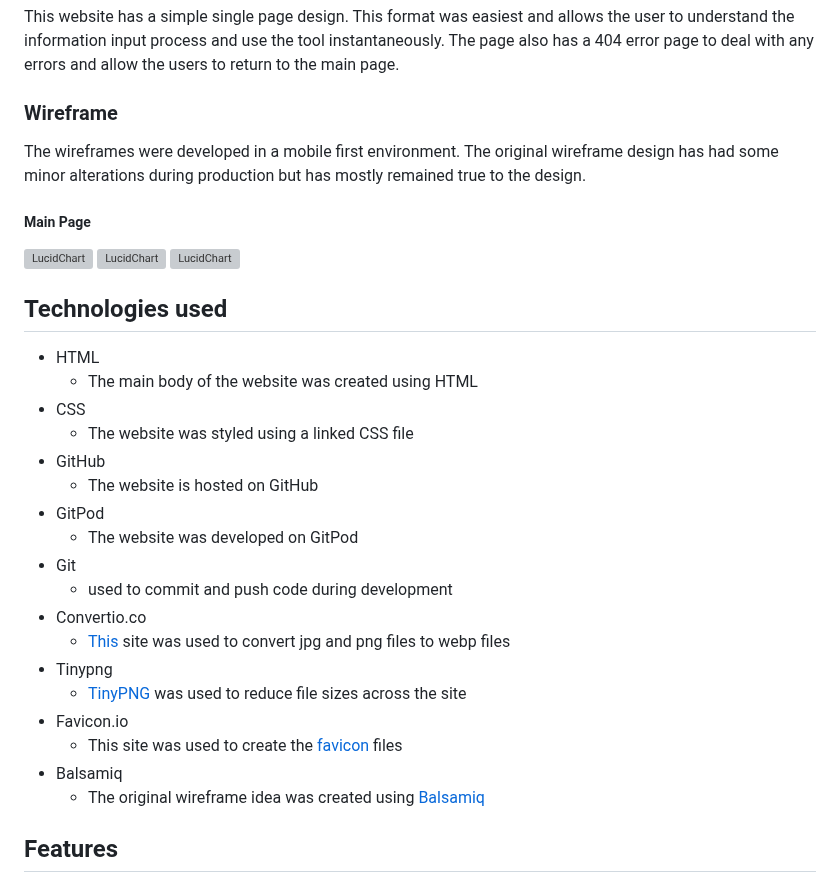
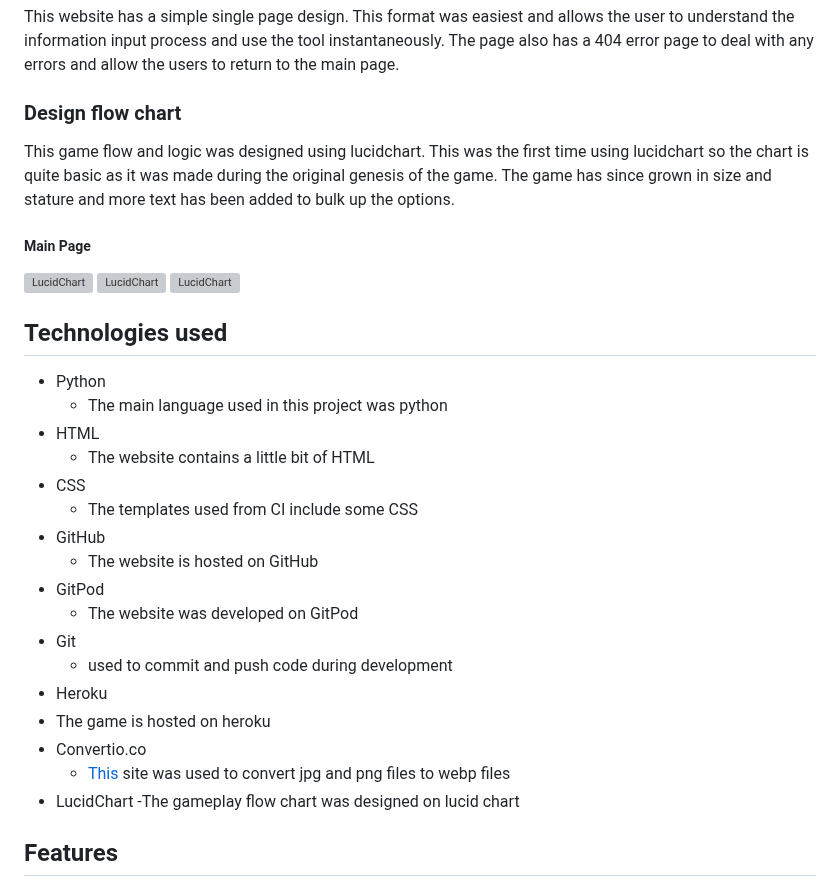
Before and after one commit to d-lynch95/escape-the-dungeon, a Markdown page: README.md, the part around the change. GitHub-like rendering; grey boxes are pictures that could not be loaded.

Commit message:
add technologies used section to REA DME

```diff
--- a/README.md
+++ b/README.md
@@ -94,9 +94,9 @@ The design of this website is based off a very minimalist style. The purpose of
 This website has a simple single page design. This format was easiest and allows the user to understand the information input process and use the tool instantaneously. The page also has a 404 error page to deal with any errors and allow the users to return to the main page.
 
 
-### Wireframe
+### Design flow chart
 
-The wireframes were developed in a mobile first environment. The original wireframe design has had some minor alterations during production but has mostly remained true to the design.
+This game flow and logic was designed using lucidchart. This was the first time using lucidchart so the chart is quite basic as it was made during the original genesis of the game. The game has since grown in size and stature and more text has been added to bulk up the options.
 
 ##### Main Page
 
@@ -107,24 +107,25 @@ The wireframes were developed in a mobile first environment. The original wirefr
 
 
 ## Technologies used
+- Python
+  - The main language used in this project was python
 - HTML
-  - The main body of the website was created using HTML
+  - The website contains a little bit of HTML
 - CSS
-  - The website was styled using a linked CSS file
+  - The templates used from CI include some CSS
 - GitHub
   - The website is hosted on GitHub
 - GitPod
   - The website was developed on GitPod
 - Git
   - used to commit and push code during development
+- Heroku
+ - The game is hosted on heroku
 - Convertio.co
   - [This](https://convertio.co/) site was used to convert jpg and png files to webp files
-- Tinypng
-  - [TinyPNG](https://tinypng.com/) was used to reduce file sizes across the site
-- Favicon.io
-  - This site was used to create the [favicon](https://favicon.io/) files
-- Balsamiq
-  - The original wireframe idea was created using [Balsamiq](https://balsamiq.com/wireframes/desktop/#)
+- LucidChart
+ -The gameplay flow chart was designed on lucid chart
+
 
 ## Features
 
```
